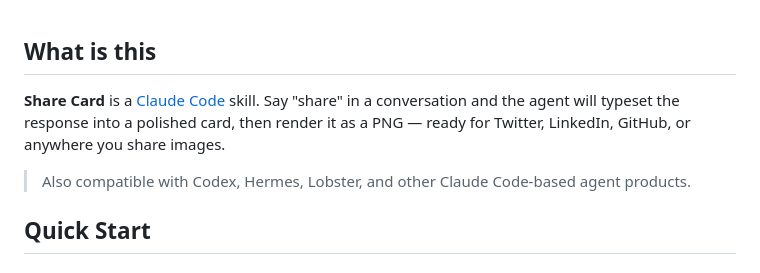
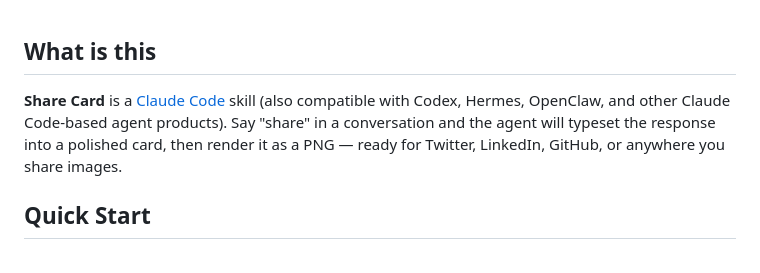
Before and after one commit to xiaojian94xiaojian/share-card, a Markdown page: README-en.md, the part around one of its changes. GitHub-like rendering.

```diff
--- a/README-en.md
+++ b/README-en.md
@@ -16,9 +16,7 @@
 
 ## What is this
 
-**Share Card** is a [Claude Code](https://claude.ai/code) skill. Say "share" in a conversation and the agent will typeset the response into a polished card, then render it as a PNG — ready for Twitter, LinkedIn, GitHub, or anywhere you share images.
-
-> Also compatible with Codex, Hermes, Lobster, and other Claude Code-based agent products.
+**Share Card** is a [Claude Code](https://claude.ai/code) skill (also compatible with Codex, Hermes, OpenClaw, and other Claude Code-based agent products). Say "share" in a conversation and the agent will typeset the response into a polished card, then render it as a PNG — ready for Twitter, LinkedIn, GitHub, or anywhere you share images.
 
 ## Quick Start
 
```
Also changed, not shown: other parts of README-en.md (+4 -4 lines), README.md (+5 -6 lines).
